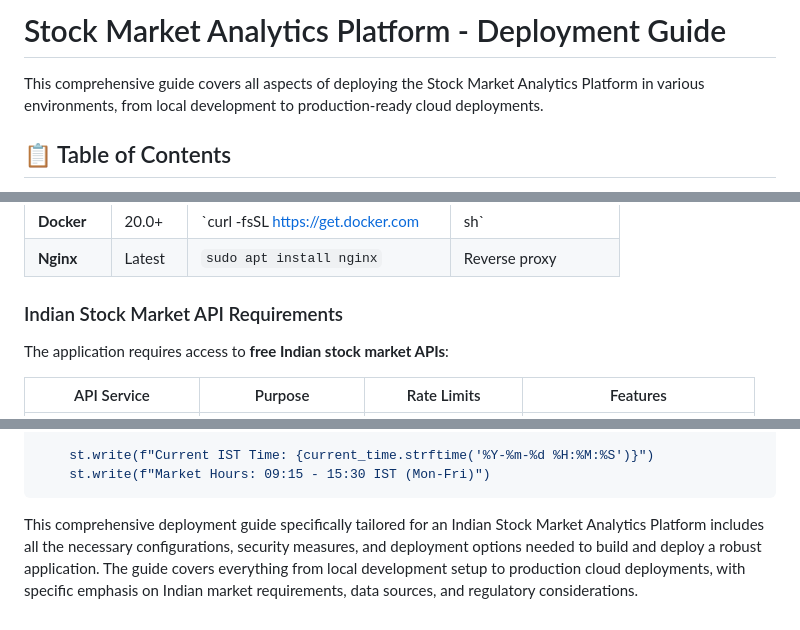
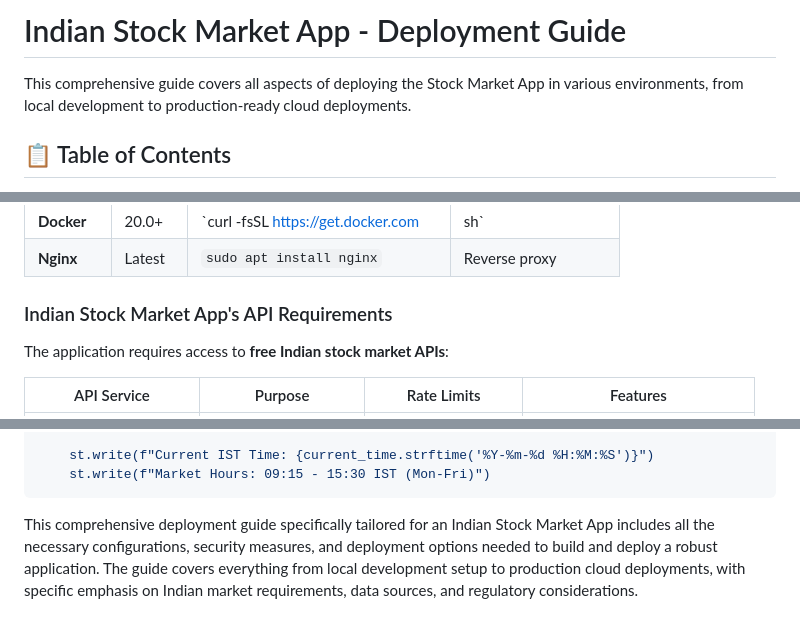
Before and after one commit to ab-2019blr/simpleprojects, a Markdown page: StockMarketApp/doc/deployment_guide.md, 3 parts joined by grey strips. Rendered like a GitHub page.

````diff
--- a/StockMarketApp/doc/deployment_guide.md
+++ b/StockMarketApp/doc/deployment_guide.md
@@ -1,6 +1,6 @@
-# Stock Market Analytics Platform - Deployment Guide
+# Indian Stock Market App - Deployment Guide
 
-This comprehensive guide covers all aspects of deploying the Stock Market Analytics Platform in various environments, from local development to production-ready cloud deployments.
+This comprehensive guide covers all aspects of deploying the Stock Market App in various environments, from local development to production-ready cloud deployments.
 
 ## 📋 Table of Contents
 
@@ -38,7 +38,7 @@ This comprehensive guide covers all aspects of deploying the Stock Market Analyt
 | **Docker** | 20.0+ | `curl -fsSL https://get.docker.com | sh` | Containerization |
 | **Nginx** | Latest | `sudo apt install nginx` | Reverse proxy |
 
-### Indian Stock Market API Requirements
+### Indian Stock Market App's API Requirements
 
 The application requires access to **free Indian stock market APIs**:
 
@@ -812,4 +812,4 @@ def display_market_status():
     st.write(f"Market Hours: 09:15 - 15:30 IST (Mon-Fri)")
 ```
 
-This comprehensive deployment guide specifically tailored for an Indian Stock Market Analytics Platform includes all the necessary configurations, security measures, and deployment options needed to build and deploy a robust application. The guide covers everything from local development setup to production cloud deployments, with specific emphasis on Indian market requirements, data sources, and regulatory considerations.
+This comprehensive deployment guide specifically tailored for an Indian Stock Market App includes all the necessary configurations, security measures, and deployment options needed to build and deploy a robust application. The guide covers everything from local development setup to production cloud deployments, with specific emphasis on Indian market requirements, data sources, and regulatory considerations.
````
